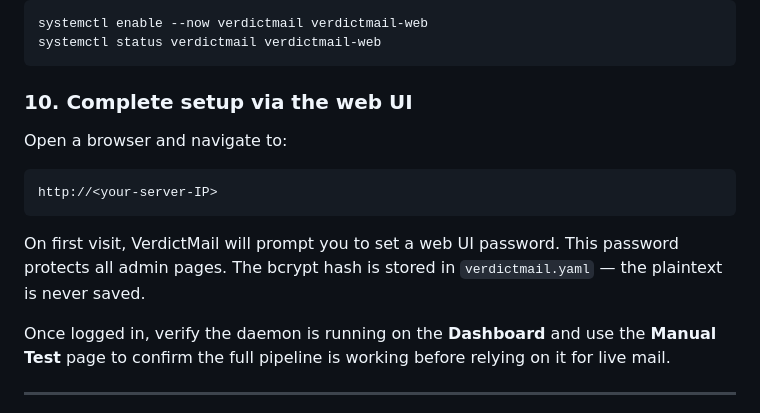
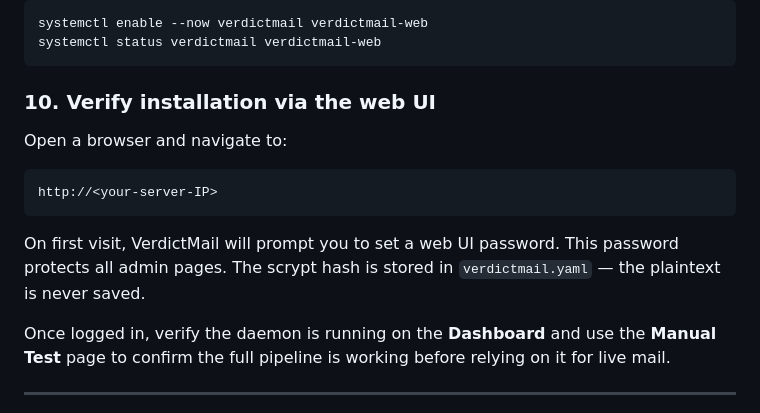
Before and after one commit to ascarola/verdictmail, a Markdown page: README.md, the part around the change. GitHub-like rendering.

Commit message:
docs: fix step 10 heading and password hash algorithm in README
- Renamed "Complete setup via the web UI" to "Verify installation via
  the web UI" — setup is already done by step 10; this step only sets
  the UI password and confirms the pipeline is working.
- Corrected "bcrypt" to "scrypt" — Werkzeug's generate_password_hash()
  defaults to scrypt, not bcrypt, as confirmed by the stored hash prefix.

Co-Authored-By: Claude Sonnet 4.6 <noreply@anthropic.com>

````diff
--- a/README.md
+++ b/README.md
@@ -133,14 +133,14 @@ systemctl enable --now verdictmail verdictmail-web
 systemctl status verdictmail verdictmail-web
 ```
 
-### 10. Complete setup via the web UI
+### 10. Verify installation via the web UI
 
 Open a browser and navigate to:
 ```
 http://<your-server-IP>
 ```
 
-On first visit, VerdictMail will prompt you to set a web UI password. This password protects all admin pages. The bcrypt hash is stored in `verdictmail.yaml` — the plaintext is never saved.
+On first visit, VerdictMail will prompt you to set a web UI password. This password protects all admin pages. The scrypt hash is stored in `verdictmail.yaml` — the plaintext is never saved.
 
 Once logged in, verify the daemon is running on the **Dashboard** and use the **Manual Test** page to confirm the full pipeline is working before relying on it for live mail.
 
````
